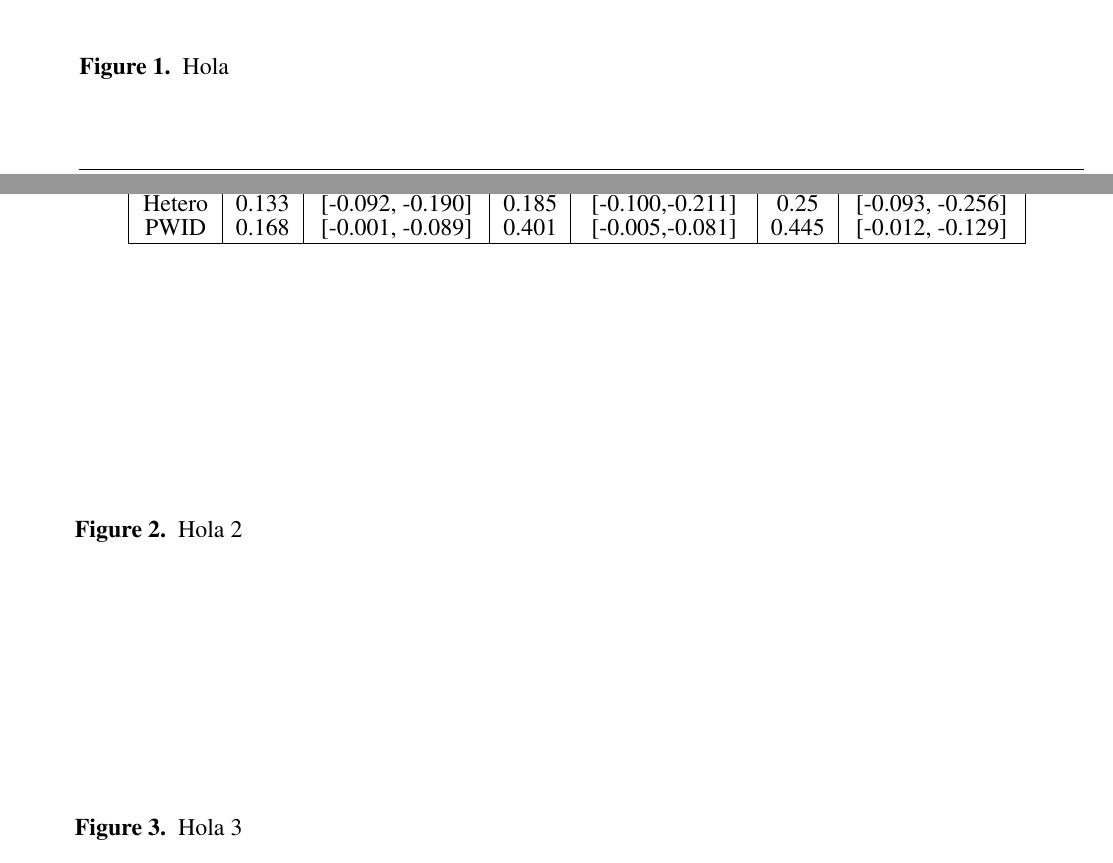
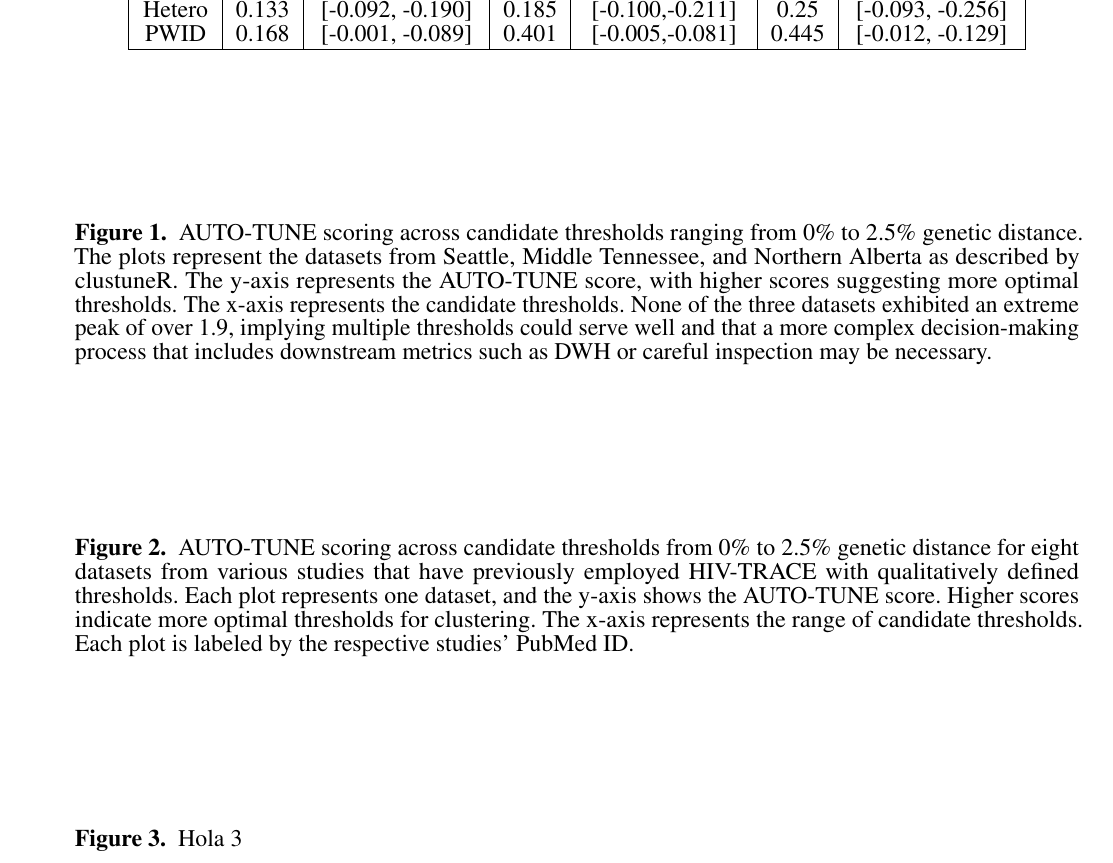
Before and after one commit to veg/autotune-paper, a LaTeX document (frontiers.tex): two parts of pages 12 and 13 of 13 before the commit and part of page 13 of 13 after it, the two joined at a grey line, cut at the place of the change. Compiled offline with pdfLaTeX.

Commit message:
sweaver edit

```diff
--- a/frontiers.tex
+++ b/frontiers.tex
@@ -616,12 +614,25 @@ PWID & 0.168 & [-0.001, -0.089] & 0.401 & [-0.005,-0.081] & 0.445 & [-0.012, -0.
 \section{Figure captions}
 
 \begin{figure}[h!]
-\caption{ Hola }\label{fig:clustuner}
+\caption{ AUTO-TUNE scoring across candidate thresholds ranging from 0\% to
+  2.5\% genetic distance. The plots represent the datasets from Seattle, Middle
+  Tennessee, and Northern Alberta as described by clustuneR. The y-axis
+  represents the AUTO-TUNE score, with higher scores suggesting more optimal
+  thresholds. The x-axis represents the candidate thresholds. None of the three
+  datasets exhibited an extreme peak of over 1.9, implying multiple thresholds
+  could serve well and that a more complex decision-making process that
+  includes downstream metrics such as DWH or careful inspection may be
+  necessary.}\label{fig:clustuner}
 \end{figure}
 
 \begin{figure}[h!]
-\caption{ Hola 2 }\label{fig:paperComparison}
-\end{figure}
+\caption{ AUTO-TUNE scoring across candidate thresholds from 0\% to 2.5\%
+  genetic distance for eight datasets from various studies that have previously
+  employed HIV-TRACE with qualitatively defined thresholds. Each plot
+  represents one dataset, and the y-axis shows the AUTO-TUNE score. Higher
+  scores indicate more optimal thresholds for clustering. The x-axis represents
+  the range of candidate thresholds. Each plot is labeled by the respective
+  studies' PubMed ID. }\label{fig:paperComparison} \end{figure}
 
 \begin{figure}[h!]
 \caption{ Hola 3 }\label{fig:chinaScorePlot}
```
Also changed, not shown: frontiers.pdf, frontiers.tex (4 more changed lines), 3 other files.
